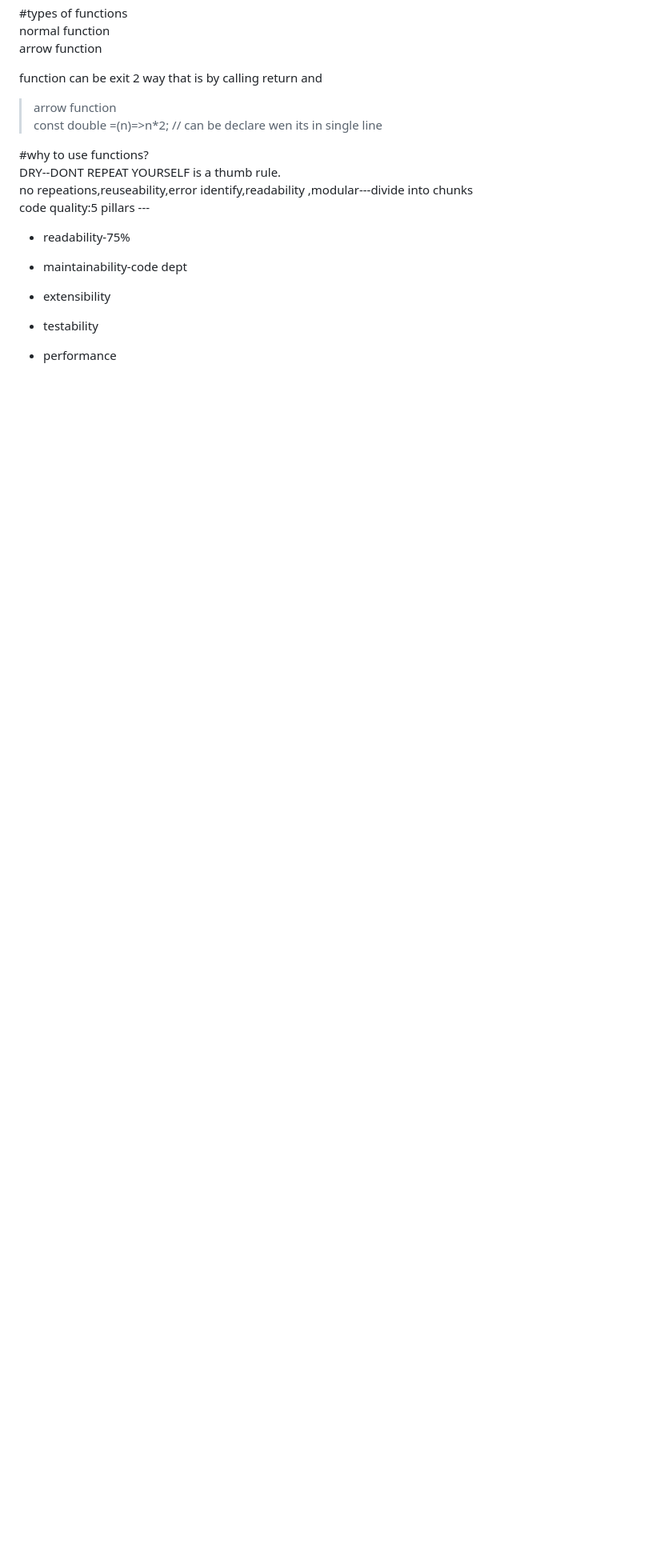
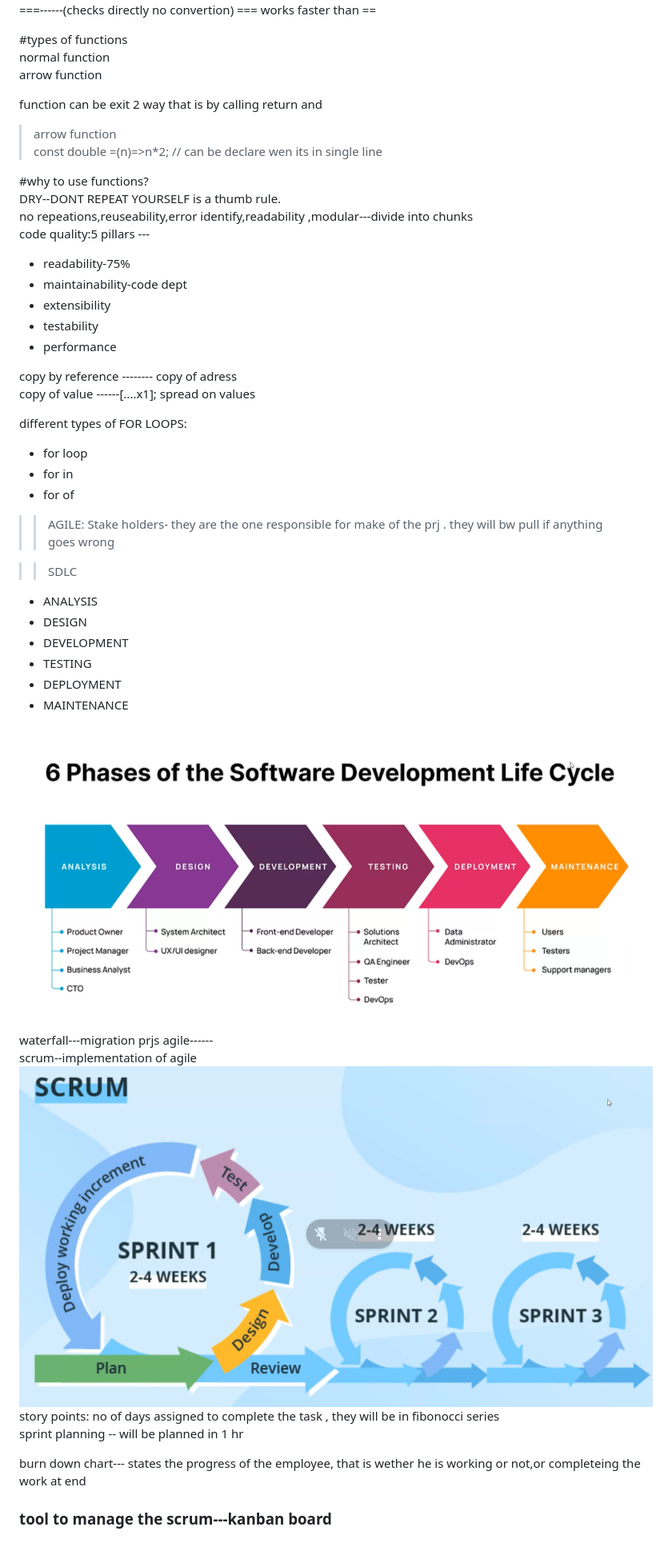
Before and after one commit to shreyap-23/web-browser, a Markdown page: notes.md, the part around the change printed below. Shown: that part at 80% size. Rendered like a GitHub page; pictures changed too: image.png (added), scrum.png (added); blank space fills up the shorter version.

```diff
--- a/notes.md
+++ b/notes.md
@@ -108,5 +110,34 @@ code quality:5 pillars ---
 - maintainability-code dept
 - extensibility
 - testability
+- performance
 
-- performance
+copy by reference -------- copy of adress
+copy of value ------[....x1]; spread on values
+
+different types of FOR LOOPS:
+ - for loop
+- for in
+- for of
+
+>> AGILE: Stake holders- they are the one responsible for make of the prj . they will bw pull if anything goes wrong
+
+>>SDLC
+ - ANALYSIS
+ - DESIGN
+ - DEVELOPMENT
+ - TESTING
+ - DEPLOYMENT
+ - MAINTENANCE
+
+![ sdlc](image.png)
+
+waterfall---migration prjs
+agile------
+scrum--implementation of agile
+![scrum](scrum.png)
+story points: no of days assigned to complete the task , they will be in fibonocci series
+sprint planning -- will be planned in 1 hr
+
+burn down chart--- states the progress of the employee, that is wether he is working or not,or completeing the work at end
+### tool to manage the scrum---kanban board
```
Also changed, not shown: other parts of notes.md (+2 -0 lines), 4 other files.
